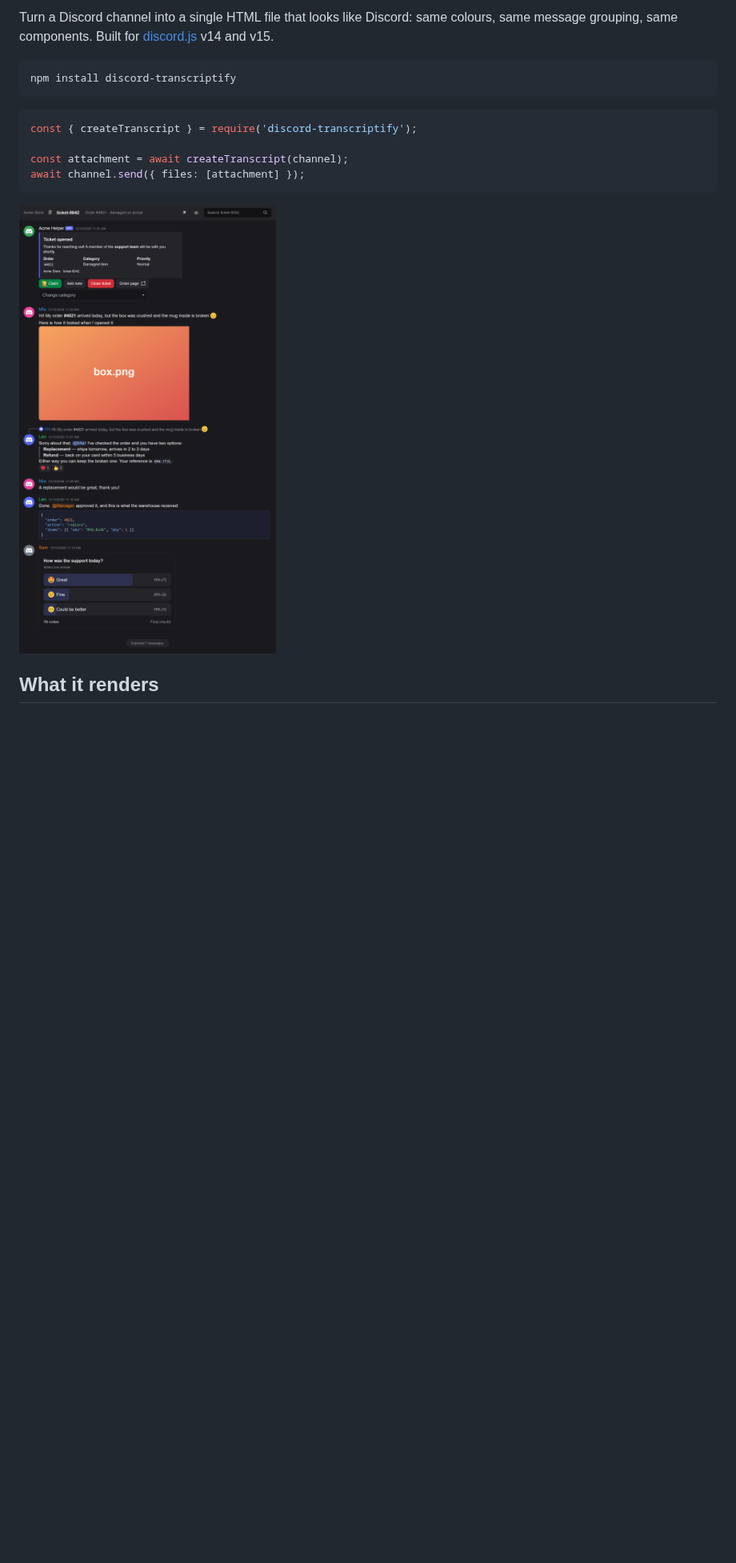
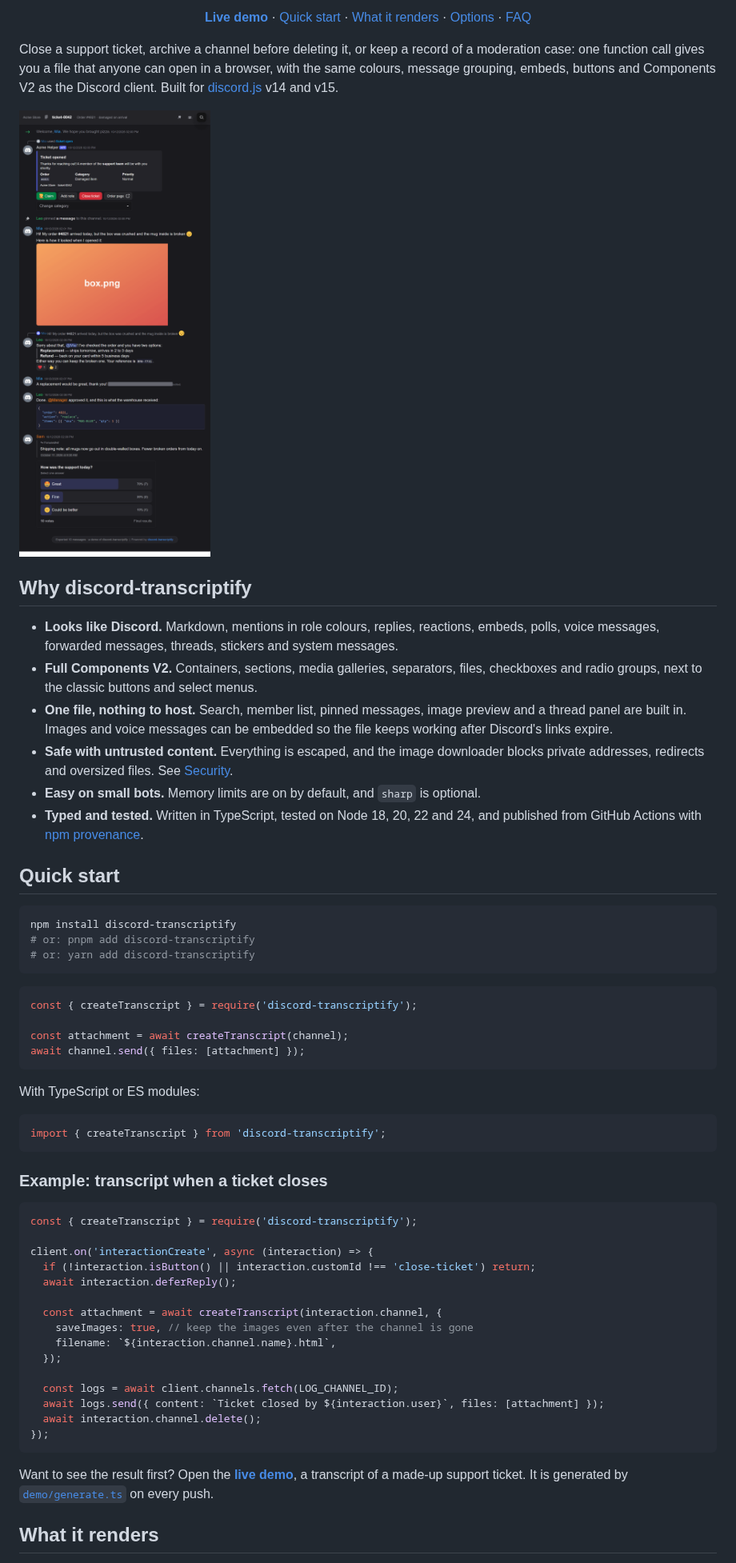
Before and after one commit to cauahzz/discord-transcriptify, a Markdown page: README.md, the part around one of its changes. Shown at 80% size. Rendered like a GitHub page; pictures changed too: .github/assets/conversation.png; blank space fills up the shorter version.

````diff
--- a/README.md
+++ b/README.md
@@ -5,10 +11,41 @@
 [![license](https://img.shields.io/npm/l/discord-transcriptify)](./LICENSE)
 
-Turn a Discord channel into a single HTML file that looks like Discord: same colours, same message
-grouping, same components. Built for [discord.js](https://discord.js.org) v14 and v15.
+**[Live demo](https://cauahzz.github.io/discord-transcriptify/)** ·
+[Quick start](#quick-start) ·
+[What it renders](#what-it-renders) ·
+[Options](#options) ·
+[FAQ](#faq)
+
+</div>
+
+Close a support ticket, archive a channel before deleting it, or keep a record of a moderation case: one
+function call gives you a file that anyone can open in a browser, with the same colours, message grouping,
+embeds, buttons and Components V2 as the Discord client. Built for [discord.js](https://discord.js.org) v14
+and v15.
+
+![A support ticket exported with discord-transcriptify: an embed with buttons and a select menu, a reply with a quote and reactions, a code block, a forwarded message and a poll](./.github/assets/conversation.png)
+
+## Why discord-transcriptify
+
+- **Looks like Discord.** Markdown, mentions in role colours, replies, reactions, embeds, polls, voice
+  messages, forwarded messages, threads, stickers and system messages.
+- **Full Components V2.** Containers, sections, media galleries, separators, files, checkboxes and radio
+  groups, next to the classic buttons and select menus.
+- **One file, nothing to host.** Search, member list, pinned messages, image preview and a thread
+  panel are built in. Images and voice messages can be embedded so the file keeps working after
+  Discord's links expire.
+- **Safe with untrusted content.** Everything is escaped, and the image downloader blocks private
+  addresses, redirects and oversized files. See [Security](#security).
+- **Easy on small bots.** Memory limits are on by default, and `sharp` is optional.
+- **Typed and tested.** Written in TypeScript, tested on Node 18, 20, 22 and 24, and published from
+  GitHub Actions with [npm provenance](https://docs.npmjs.com/generating-provenance-statements).
+
+## Quick start
 
 ```shell
 npm install discord-transcriptify
+# or: pnpm add discord-transcriptify
+# or: yarn add discord-transcriptify
 ```
 
 ```js
@@ -18,7 +55,35 @@ const attachment = await createTranscript(channel);
 await channel.send({ files: [attachment] });
 ```
 
-![A support ticket exported with discord-transcriptify: an embed with buttons and a select menu, a reply with a quote and reactions, a code block and a poll](./.github/assets/conversation.png)
+With TypeScript or ES modules:
+
+```ts
+import { createTranscript } from 'discord-transcriptify';
+```
+
+### Example: transcript when a ticket closes
+
+```js
+const { createTranscript } = require('discord-transcriptify');
+
+client.on('interactionCreate', async (interaction) => {
+  if (!interaction.isButton() || interaction.customId !== 'close-ticket') return;
+  await interaction.deferReply();
+
+  const attachment = await createTranscript(interaction.channel, {
+    saveImages: true, // keep the images even after the channel is gone
+    filename: `${interaction.channel.name}.html`,
+  });
+
+  const logs = await client.channels.fetch(LOG_CHANNEL_ID);
+  await logs.send({ content: `Ticket closed by ${interaction.user}`, files: [attachment] });
+  await interaction.channel.delete();
+});
+```
+
+Want to see the result first? Open the **[live demo](https://cauahzz.github.io/discord-transcriptify/)**, a
+transcript of a made-up support ticket. It is generated by [`demo/generate.ts`](./demo/generate.ts) on every
+push.
 
 ## What it renders
 
````
Also changed, not shown: other parts of README.md (+54 -17 lines), .github/pull_request_template.md (added, +9 -0 lines), CONTRIBUTING.md (added, +36 -0 lines), SECURITY.md (added, +27 -0 lines), .github/assets/components.png, .github/assets/ui-members.png (added), .github/assets/ui-pins.png (added), .github/assets/ui-search.png (added), .github/assets/ui-thread.png (added), 3 other files.
